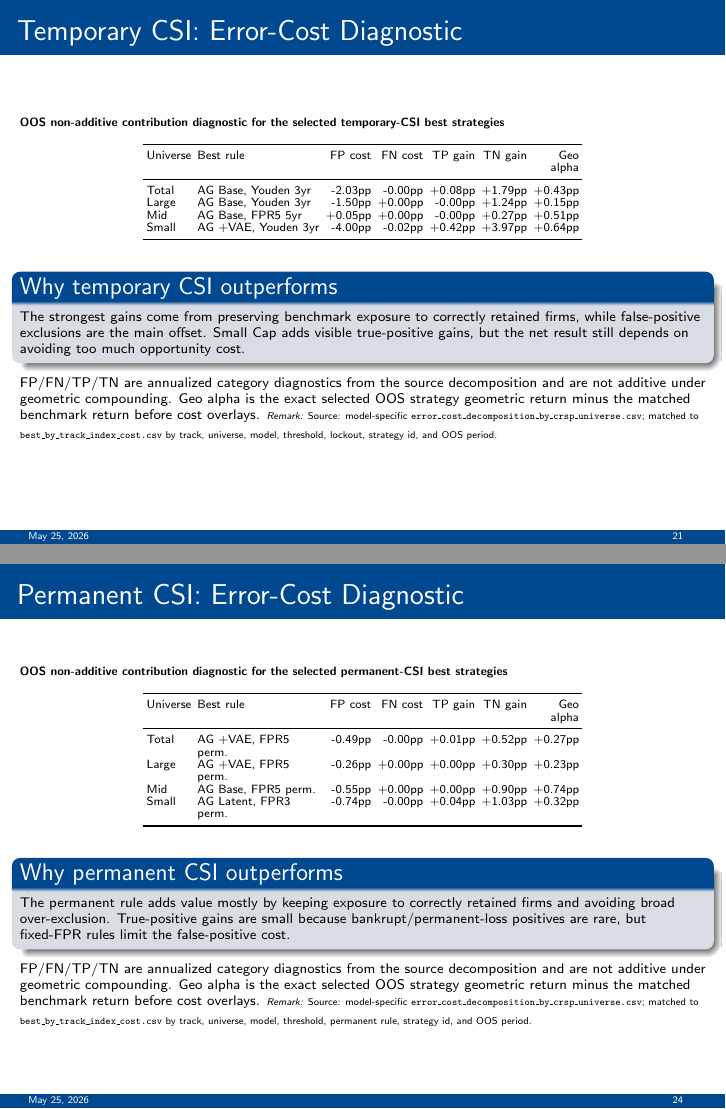
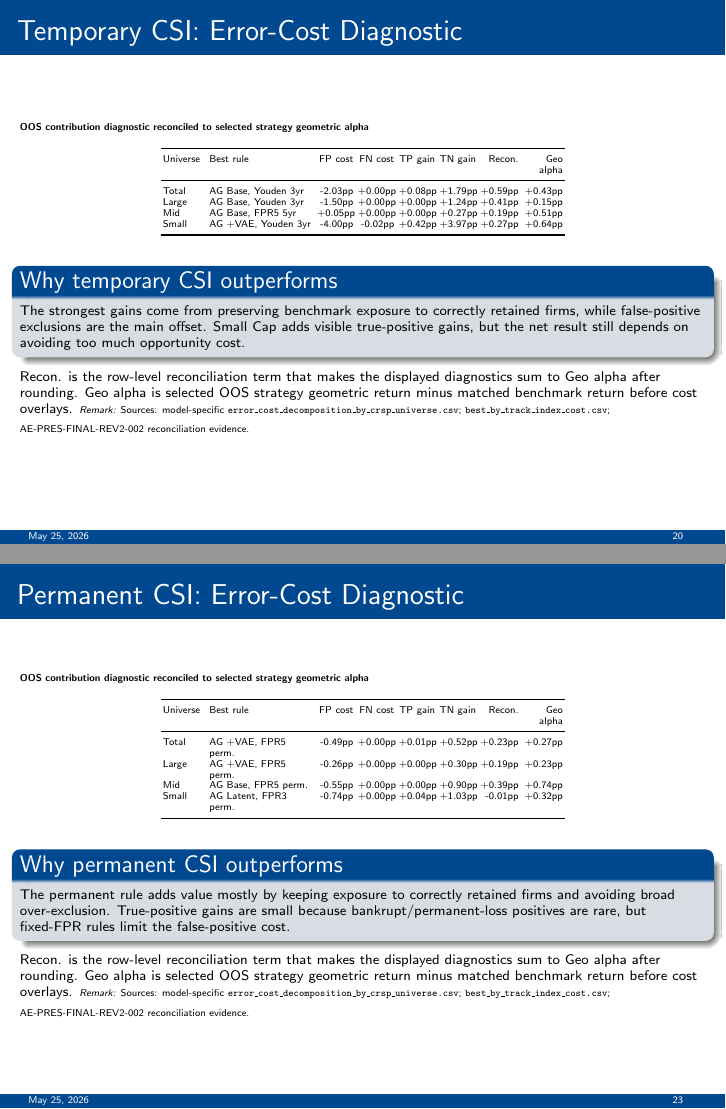
Before and after one commit to TristanL567/AgonyAndExcstasy, LaTeX slides (06_Presentations/02_FinalPresentation/Necessary/FinalPresentation_June/FinalPresentation_TristanLeiter_h11815352.tex): pages 21 and 24 of 51 before the commit and pages 20 and 23 of 51 after it, joined at a grey line. Compiled offline with pdfLaTeX.

Commit message:
AE-PRES-FINAL-REV2-002: reconcile error cost slides

```diff
--- a/06_Presentations/02_FinalPresentation/Necessary/FinalPresentation_June/FinalPresentation_TristanLeiter_h11815352.tex
+++ b/06_Presentations/02_FinalPresentation/Necessary/FinalPresentation_June/FinalPresentation_TristanLeiter_h11815352.tex
@@ -960,6 +961,36 @@ Without transaction costs, AG Base Dataset wins Total, Large, and Mid Cap. AG Ex
 
 %==== 4b. Data findings =======================================================%
 
+\begin{frame}{Temporary CSI: Error-Cost Diagnostic}
+\fontsize{4.95pt}{5.45pt}\selectfont
+\textbf{OOS contribution diagnostic reconciled to selected strategy geometric alpha}
+\vspace{-0.25em}
+\begin{table}[ht]
+\centering
+\setlength{\tabcolsep}{1.15pt}
+\begin{tabular}{L{0.74cm}L{1.82cm}R{0.64cm}R{0.64cm}R{0.64cm}R{0.64cm}R{0.67cm}R{0.70cm}}
+\toprule
+Universe & Best rule & FP cost & FN cost & TP gain & TN gain & Recon. & Geo alpha \\
+\midrule
+Total & AG Base, Youden 3yr & -2.03pp & +0.00pp & +0.08pp & +1.79pp & +0.59pp & +0.43pp \\
+Large & AG Base, Youden 3yr & -1.50pp & +0.00pp & +0.00pp & +1.24pp & +0.41pp & +0.15pp \\
+Mid & AG Base, FPR5 5yr & +0.05pp & +0.00pp & +0.00pp & +0.27pp & +0.19pp & +0.51pp \\
+Small & AG +VAE, Youden 3yr & -4.00pp & -0.02pp & +0.42pp & +3.97pp & +0.27pp & +0.64pp \\
+\bottomrule
+\end{tabular}
+\end{table}
+\vspace{-0.15em}
+\begin{alertblock}{Why temporary CSI outperforms}
+\scriptsize
+The strongest gains come from preserving benchmark exposure to correctly retained firms, while false-positive exclusions are the main offset. Small Cap adds visible true-positive gains, but the net result still depends on avoiding too much opportunity cost.
+\end{alertblock}
+\scriptsize
+Recon. is the row-level reconciliation term that makes the displayed diagnostics sum to Geo alpha after rounding. Geo alpha is selected OOS strategy geometric return minus matched benchmark return before cost overlays.
+\remarkfoot{Sources: model-specific \texttt{error\_cost\_decomposition\_by\_crsp\_universe.csv}; \texttt{best\_by\_track\_index\_cost.csv}; AE-PRES-FINAL-REV2-002 reconciliation evidence.}
+\end{frame}
+
+%==== 4b. Data findings =======================================================%
+
 \begin{frame}{Index Results: Temporary CSI at 10 bps}
 \fontsize{4.85pt}{5.35pt}\selectfont
 \textbf{OOS benchmark and best strategy by universe; 10 bps cost rows}
@@ -992,36 +1023,6 @@ The 10 bps overlay leaves the temporary CSI winners unchanged. Costs apply to gr
 
 %==== 4b. Data findings =======================================================%
 
-\begin{frame}{Temporary CSI: Error-Cost Diagnostic}
-\fontsize{5.65pt}{6.2pt}\selectfont
-\textbf{OOS non-additive contribution diagnostic for the selected temporary-CSI best strategies}
-\vspace{-0.25em}
-\begin{table}[ht]
-\centering
-\setlength{\tabcolsep}{1.65pt}
-\begin{tabular}{L{0.78cm}L{2.15cm}R{0.80cm}R{0.80cm}R{0.80cm}R{0.80cm}R{0.80cm}}
-\toprule
-Universe & Best rule & FP cost & FN cost & TP gain & TN gain & Geo alpha \\
-\midrule
-Total & AG Base, Youden 3yr & -2.03pp & -0.00pp & +0.08pp & +1.79pp & +0.43pp \\
-Large & AG Base, Youden 3yr & -1.50pp & +0.00pp & -0.00pp & +1.24pp & +0.15pp \\
-Mid & AG Base, FPR5 5yr & +0.05pp & +0.00pp & -0.00pp & +0.27pp & +0.51pp \\
-Small & AG +VAE, Youden 3yr & -4.00pp & -0.02pp & +0.42pp & +3.97pp & +0.64pp \\
-\bottomrule
-\end{tabular}
-\end{table}
-\vspace{-0.05em}
-\begin{alertblock}{Why temporary CSI outperforms}
-\scriptsize
-The strongest gains come from preserving benchmark exposure to correctly retained firms, while false-positive exclusions are the main offset. Small Cap adds visible true-positive gains, but the net result still depends on avoiding too much opportunity cost.
-\end{alertblock}
-\scriptsize
-FP/FN/TP/TN are annualized category diagnostics from the source decomposition and are not additive under geometric compounding. Geo alpha is the exact selected OOS strategy geometric return minus the matched benchmark return before cost overlays.
-\remarkfoot{Source: model-specific \texttt{error\_cost\_decomposition\_by\_crsp\_universe.csv}; matched to \texttt{best\_by\_track\_index\_cost.csv} by track, universe, model, threshold, lockout, strategy id, and OOS period.}
-\end{frame}
-
-%==== 4b. Data findings =======================================================%
-
 \begin{frame}{Index Results: Permanent CSI at 0 bps}
 \fontsize{4.85pt}{5.35pt}\selectfont
 \textbf{OOS benchmark and best strategy by universe; permanent-removal rule}
@@ -1054,6 +1055,36 @@ Without transaction costs, AG Exp. Dataset + VAE wins Total and Large Cap; AG Ba
 
 %==== 4b. Data findings =======================================================%
 
+\begin{frame}{Permanent CSI: Error-Cost Diagnostic}
+\fontsize{4.95pt}{5.45pt}\selectfont
+\textbf{OOS contribution diagnostic reconciled to selected strategy geometric alpha}
+\vspace{-0.25em}
+\begin{table}[ht]
+\centering
+\setlength{\tabcolsep}{1.15pt}
+\begin{tabular}{L{0.74cm}L{1.82cm}R{0.64cm}R{0.64cm}R{0.64cm}R{0.64cm}R{0.67cm}R{0.70cm}}
+\toprule
+Universe & Best rule & FP cost & FN cost & TP gain & TN gain & Recon. & Geo alpha \\
+\midrule
+Total & AG +VAE, FPR5 perm. & -0.49pp & +0.00pp & +0.01pp & +0.52pp & +0.23pp & +0.27pp \\
+Large & AG +VAE, FPR5 perm. & -0.26pp & +0.00pp & +0.00pp & +0.30pp & +0.19pp & +0.23pp \\
+Mid & AG Base, FPR5 perm. & -0.55pp & +0.00pp & +0.00pp & +0.90pp & +0.39pp & +0.74pp \\
+Small & AG Latent, FPR3 perm. & -0.74pp & +0.00pp & +0.04pp & +1.03pp & -0.01pp & +0.32pp \\
+\bottomrule
+\end{tabular}
+\end{table}
+\vspace{-0.15em}
+\begin{alertblock}{Why permanent CSI outperforms}
+\scriptsize
+The permanent rule adds value mostly by keeping exposure to correctly retained firms and avoiding broad over-exclusion. True-positive gains are small because bankrupt/permanent-loss positives are rare, but fixed-FPR rules limit the false-positive cost.
+\end{alertblock}
+\scriptsize
+Recon. is the row-level reconciliation term that makes the displayed diagnostics sum to Geo alpha after rounding. Geo alpha is selected OOS strategy geometric return minus matched benchmark return before cost overlays.
+\remarkfoot{Sources: model-specific \texttt{error\_cost\_decomposition\_by\_crsp\_universe.csv}; \texttt{best\_by\_track\_index\_cost.csv}; AE-PRES-FINAL-REV2-002 reconciliation evidence.}
+\end{frame}
+
+%==== 4b. Data findings =======================================================%
+
 \begin{frame}{Index Results: Permanent CSI at 10 bps}
 \fontsize{4.85pt}{5.35pt}\selectfont
 \textbf{OOS benchmark and best strategy by universe; 10 bps cost rows}
@@ -1082,36 +1113,6 @@ Small & AG Latent Dataset (VAE); FPR3/perm. & 7.90\% & 23.78\% & 0.315 & -29.26\
 The 10 bps overlay leaves the permanent CSI winners unchanged. Costs apply to gross buy+sell turnover; benchmark rows stay at the unfiltered market-cap reference with no strategy cost overlay.
 \end{alertblock}
 \remarkfoot{Strategy rows use source-provided 10 bps net performance; expected annual drag is approximately annualized gross turnover $\times$ 0.001. Delta pp compares against the unchanged benchmark row.}
-\end{frame}
-
-%==== 4b. Data findings =======================================================%
-
-\begin{frame}{Permanent CSI: Error-Cost Diagnostic}
-\fontsize{5.65pt}{6.2pt}\selectfont
-\textbf{OOS non-additive contribution diagnostic for the selected permanent-CSI best strategies}
-\vspace{-0.25em}
-\begin{table}[ht]
-\centering
-\setlength{\tabcolsep}{1.65pt}
-\begin{tabular}{L{0.78cm}L{2.15cm}R{0.80cm}R{0.80cm}R{0.80cm}R{0.80cm}R{0.80cm}}
-\toprule
-Universe & Best rule & FP cost & FN cost & TP gain & TN gain & Geo alpha \\
-\midrule
-Total & AG +VAE, FPR5 perm. & -0.49pp & -0.00pp & +0.01pp & +0.52pp & +0.27pp \\
-Large & AG +VAE, FPR5 perm. & -0.26pp & +0.00pp & +0.00pp & +0.30pp & +0.23pp \\
-Mid & AG Base, FPR5 perm. & -0.55pp & +0.00pp & +0.00pp & +0.90pp & +0.74pp \\
-Small & AG Latent, FPR3 perm. & -0.74pp & -0.00pp & +0.04pp & +1.03pp & +0.32pp \\
-\bottomrule
-\end{tabular}
-\end{table}
-\vspace{-0.05em}
-\begin{alertblock}{Why permanent CSI outperforms}
-\scriptsize
-The permanent rule adds value mostly by keeping exposure to correctly retained firms and avoiding broad over-exclusion. True-positive gains are small because bankrupt/permanent-loss positives are rare, but fixed-FPR rules limit the false-positive cost.
-\end{alertblock}
-\scriptsize
-FP/FN/TP/TN are annualized category diagnostics from the source decomposition and are not additive under geometric compounding. Geo alpha is the exact selected OOS strategy geometric return minus the matched benchmark return before cost overlays.
-\remarkfoot{Source: model-specific \texttt{error\_cost\_decomposition\_by\_crsp\_universe.csv}; matched to \texttt{best\_by\_track\_index\_cost.csv} by track, universe, model, threshold, permanent rule, strategy id, and OOS period.}
 \end{frame}
 
 %==== 4b. Data findings =======================================================%
```
Also changed, not shown: 05_Documentation/09_Epics/AE-PRES-FINAL-REV2_Final_Presentation_Revisions/AE-PRES-FINAL-REV2-002_Error_Cost_Reconciliation_Evidence.md (added, +56 -0 lines), 06_Presentations/02_FinalPresentation/Necessary/FinalPresentation_June/SLIDE_DATA_SOURCES.md (+5 -5 lines), epics/AE-PRES-FINAL-REV2/ledger.md (+3 -0 lines), 06_Presentations/02_FinalPresentation/Necessary/FinalPresentation_June/FinalPresentation_TristanLeiter_h11815352.pdf, 06_Presentations/02_FinalPresentation/Necessary/FinalPresentation_June/FinalPresentation_TristanLeiter_h11815352.tex (1 more changed lines), 1 other file.
